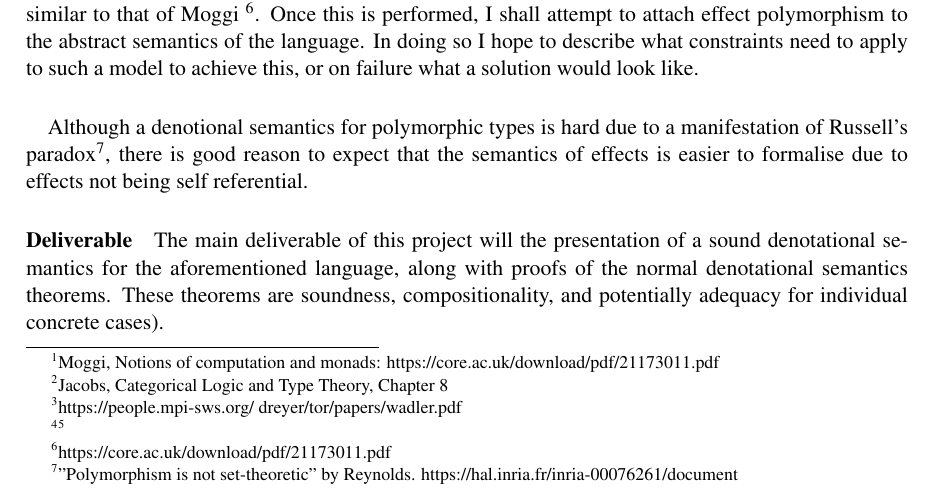
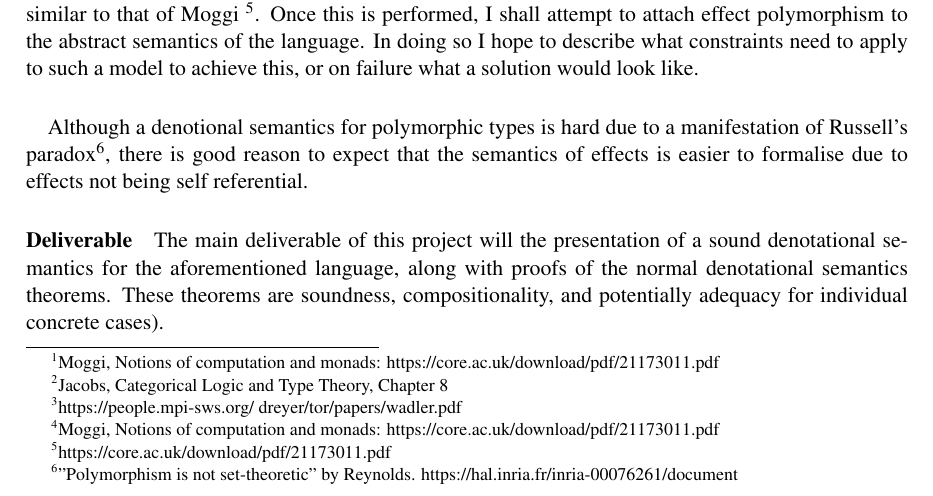
Before and after one commit to Al153/Part3Project, a LaTeX paper (proposal/proposal.tex): part of page 1 of 2, cut at the place of the change. Compiled offline with pdfLaTeX.

Commit message:
Fixed footnotes

```diff
--- a/proposal/proposal.tex
+++ b/proposal/proposal.tex
@@ -37,7 +37,7 @@ A denotational semantics of a programming language is an extremely useful tool f
 
 
 \paragraph{}{
-The approach I intend to take is to construct a toy lambda calculus based language with a graded monad to handle effects similar to Moggi's monadic metalanguage\footnote{\footnote{Moggi, Notions of computation and monads: https://core.ac.uk/download/pdf/21173011.pdf}}. After proving simple properties of the language, such as the weakening and substitution lemmas, and theorems related to type safety, I shall construct a category theoretic description of an abstract semantics of this language in a manner similar to that of Moggi \footnote{https://core.ac.uk/download/pdf/21173011.pdf}. Once this is performed, I shall attempt to attach effect polymorphism to the abstract semantics of the language. In doing so I hope to describe what constraints need to apply to such a model to achieve this, or on failure what a solution would look like.}
+The approach I intend to take is to construct a toy lambda calculus based language with a graded monad to handle effects similar to Moggi's monadic metalanguage\footnote{Moggi, Notions of computation and monads: https://core.ac.uk/download/pdf/21173011.pdf}. After proving simple properties of the language, such as the weakening and substitution lemmas, and theorems related to type safety, I shall construct a category theoretic description of an abstract semantics of this language in a manner similar to that of Moggi \footnote{https://core.ac.uk/download/pdf/21173011.pdf}. Once this is performed, I shall attempt to attach effect polymorphism to the abstract semantics of the language. In doing so I hope to describe what constraints need to apply to such a model to achieve this, or on failure what a solution would look like.}
 
 \paragraph{}{
 Although a denotional semantics for polymorphic types is hard due to a manifestation of Russell's paradox\footnote{"Polymorphism
```
Also changed, not shown: proposal/proposal.pdf.
